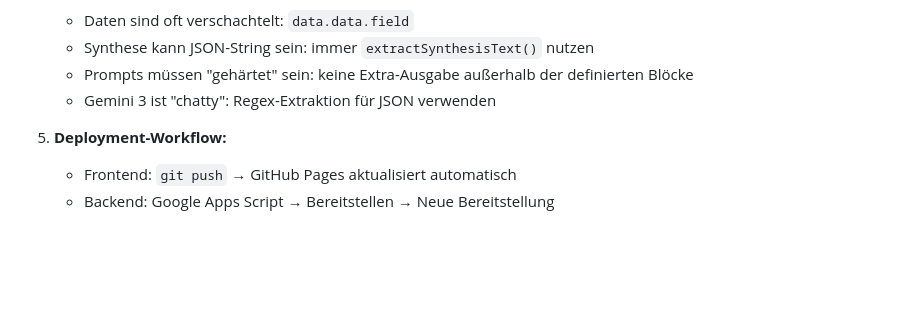
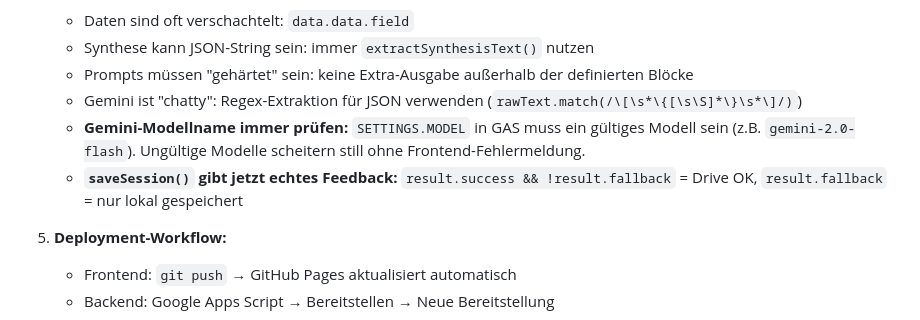
Before and after one commit to mousso74/ki-cockpit, a Markdown page: KI-COCKPIT_README.md, the part around one of its changes. Drawn GitHub-style; blank space fills up the shorter version.

```diff
--- a/KI-COCKPIT_README.md
+++ b/KI-COCKPIT_README.md
@@ -1030,7 +1069,9 @@ Falls eine andere KI dieses Projekt weiterentwickeln soll:
    - Daten sind oft verschachtelt: `data.data.field`
    - Synthese kann JSON-String sein: immer `extractSynthesisText()` nutzen
    - Prompts müssen "gehärtet" sein: keine Extra-Ausgabe außerhalb der definierten Blöcke
-   - Gemini 3 ist "chatty": Regex-Extraktion für JSON verwenden
+   - Gemini ist "chatty": Regex-Extraktion für JSON verwenden (`rawText.match(/\[\s*\{[\s\S]*\}\s*\]/)`)
+   - **Gemini-Modellname immer prüfen:** `SETTINGS.MODEL` in GAS muss ein gültiges Modell sein (z.B. `gemini-2.0-flash`). Ungültige Modelle scheitern still ohne Frontend-Fehlermeldung.
+   - **`saveSession()` gibt jetzt echtes Feedback:** `result.success && !result.fallback` = Drive OK, `result.fallback` = nur lokal gespeichert
 
 5. **Deployment-Workflow:**
    - Frontend: `git push` → GitHub Pages aktualisiert automatisch
```
Also changed, not shown: other parts of KI-COCKPIT_README.md (+39 -0 lines).
